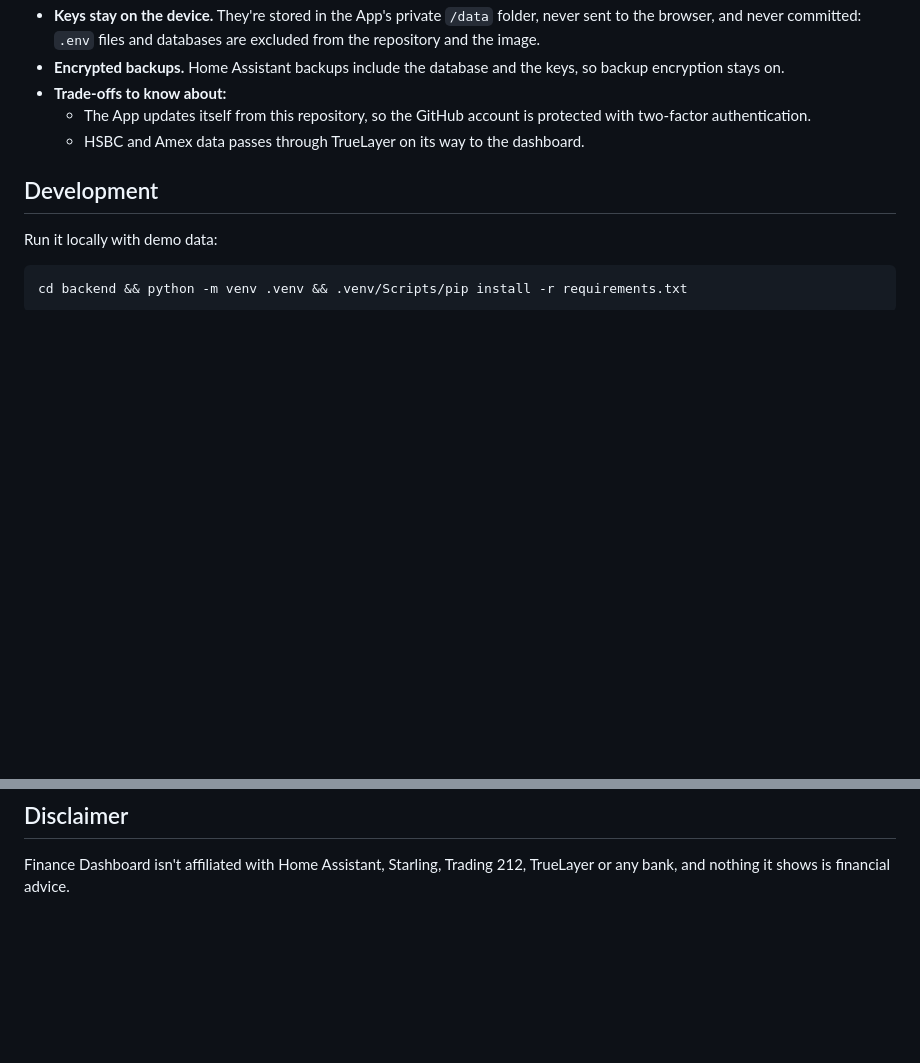
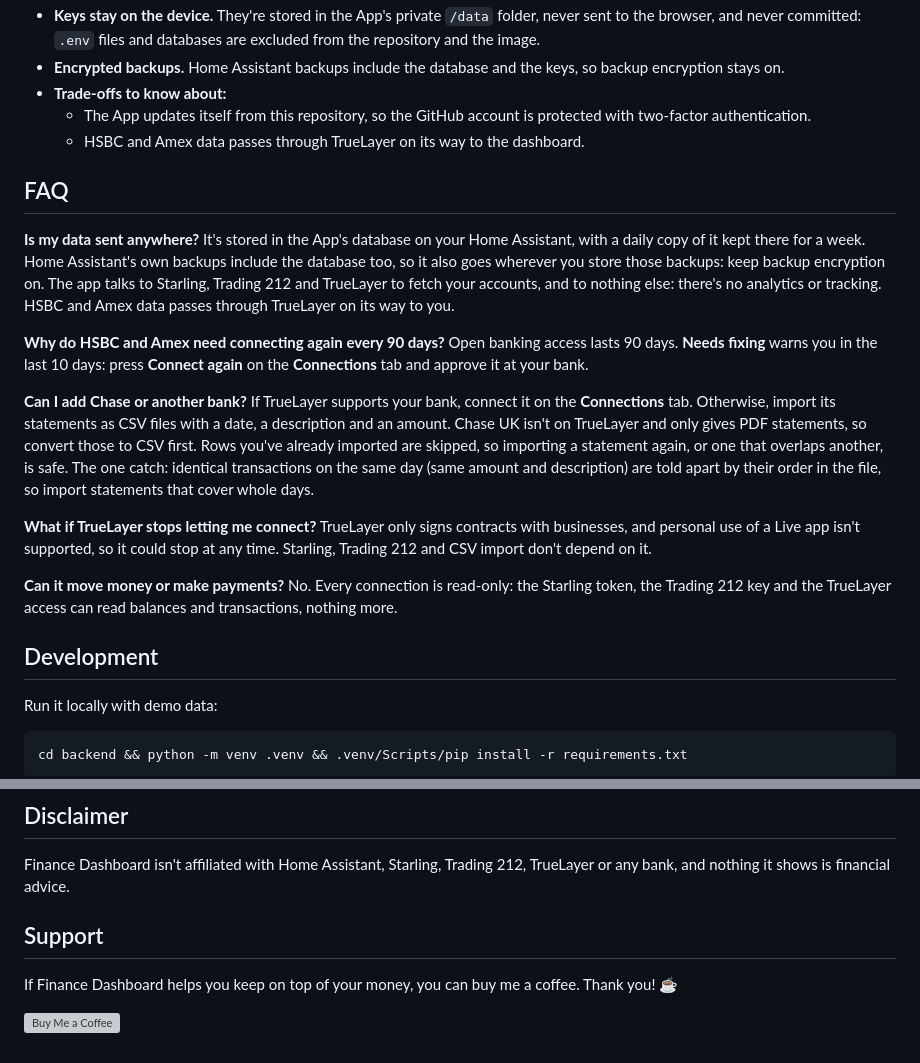
Before and after one commit to H-Ali1/finance-dashboard, a Markdown page: README.md, 2 parts joined by grey strips. Drawn GitHub-style; blank space fills up the shorter version; grey boxes are pictures that could not be loaded.

```diff
--- a/README.md
+++ b/README.md
@@ -167,6 +195,36 @@ drawn as charts in the browser.
       protected with two-factor authentication.
     - HSBC and Amex data passes through TrueLayer on its way to the dashboard.
 
+## FAQ
+
+**Is my data sent anywhere?** It's stored in the App's database on your Home
+Assistant, with a daily copy of it kept there for a week. Home Assistant's own
+backups include the database too, so it also goes wherever you store those
+backups: keep backup encryption on. The app talks to Starling, Trading 212 and
+TrueLayer to fetch your accounts, and to nothing else: there's no analytics or
+tracking. HSBC and Amex data passes through TrueLayer on its way to you.
+
+**Why do HSBC and Amex need connecting again every 90 days?** Open banking
+access lasts 90 days. **Needs fixing** warns you in the last 10 days: press
+**Connect again** on the **Connections** tab and approve it at your bank.
+
+**Can I add Chase or another bank?** If TrueLayer supports your bank, connect
+it on the **Connections** tab. Otherwise, import its statements as CSV files
+with a date, a description and an amount. Chase UK isn't on TrueLayer and only
+gives PDF statements, so convert those to CSV first. Rows you've already
+imported are skipped, so importing a statement again, or one that overlaps
+another, is safe. The one catch: identical transactions on the same day (same
+amount and description) are told apart by their order in the file, so import
+statements that cover whole days.
+
+**What if TrueLayer stops letting me connect?** TrueLayer only signs contracts
+with businesses, and personal use of a Live app isn't supported, so it could
+stop at any time. Starling, Trading 212 and CSV import don't depend on it.
+
+**Can it move money or make payments?** No. Every connection is read-only:
+the Starling token, the Trading 212 key and the TrueLayer access can read
+balances and transactions, nothing more.
+
 ## Development
 
 Run it locally with demo data:
@@ -217,3 +275,10 @@ Released under the [MIT License](LICENSE).
 
 Finance Dashboard isn't affiliated with Home Assistant, Starling, Trading 212,
 TrueLayer or any bank, and nothing it shows is financial advice.
+
+## Support
+
+If Finance Dashboard helps you keep on top of your money, you can buy me a
+coffee. Thank you! ☕
+
+<a href="https://buymeacoffee.com/hali1"><img src="https://cdn.buymeacoffee.com/buttons/v2/default-yellow.png" alt="Buy Me a Coffee" height="50"></a>
```
Also changed, not shown: other parts of README.md (+37 -9 lines), docs/images/mobile.png (added), docs/images/overview.png (added), docs/images/spending.png (added), docs/images/subscriptions.png (added).
